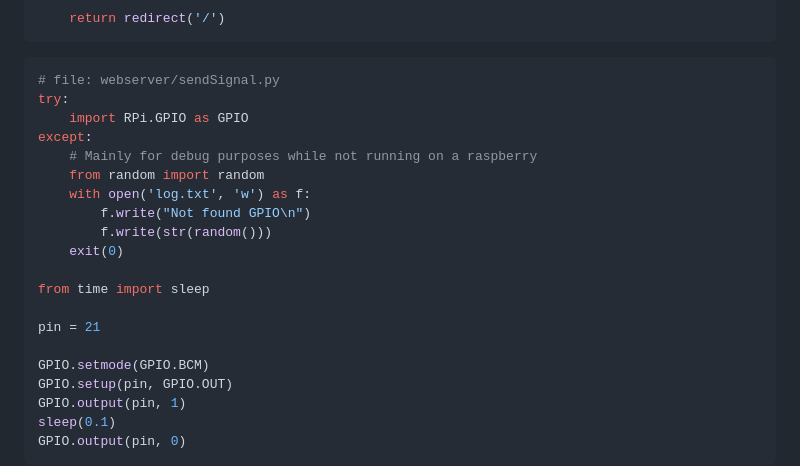
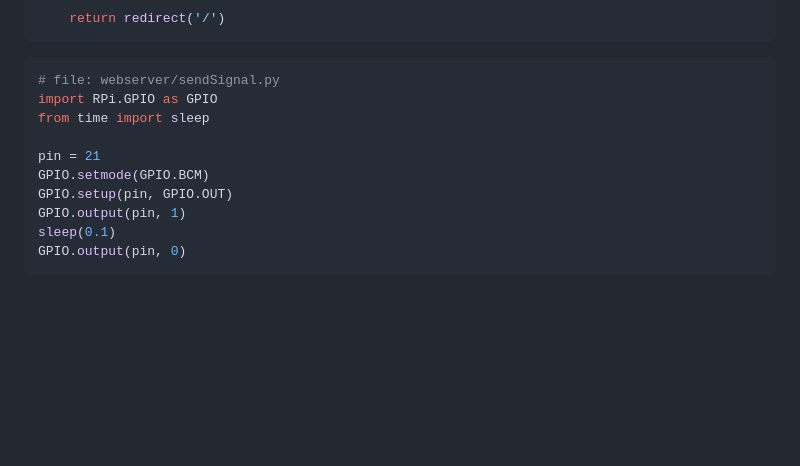
Before and after one commit to GiacomoTezza/IoT_group31, a Markdown page: README.md, the part around the change. Drawn GitHub-style; blank space fills up the shorter version.

````diff
--- a/README.md
+++ b/README.md
@@ -103,20 +103,10 @@ def set_snack(t):
 
 ```python
 # file: webserver/sendSignal.py
-try:
-    import RPi.GPIO as GPIO
-except:
-    # Mainly for debug purposes while not running on a raspberry
-    from random import random
-    with open('log.txt', 'w') as f:
-        f.write("Not found GPIO\n")
-        f.write(str(random()))
-    exit(0)
-
+import RPi.GPIO as GPIO
 from time import sleep
 
 pin = 21
-
 GPIO.setmode(GPIO.BCM)
 GPIO.setup(pin, GPIO.OUT)
 GPIO.output(pin, 1)
````
